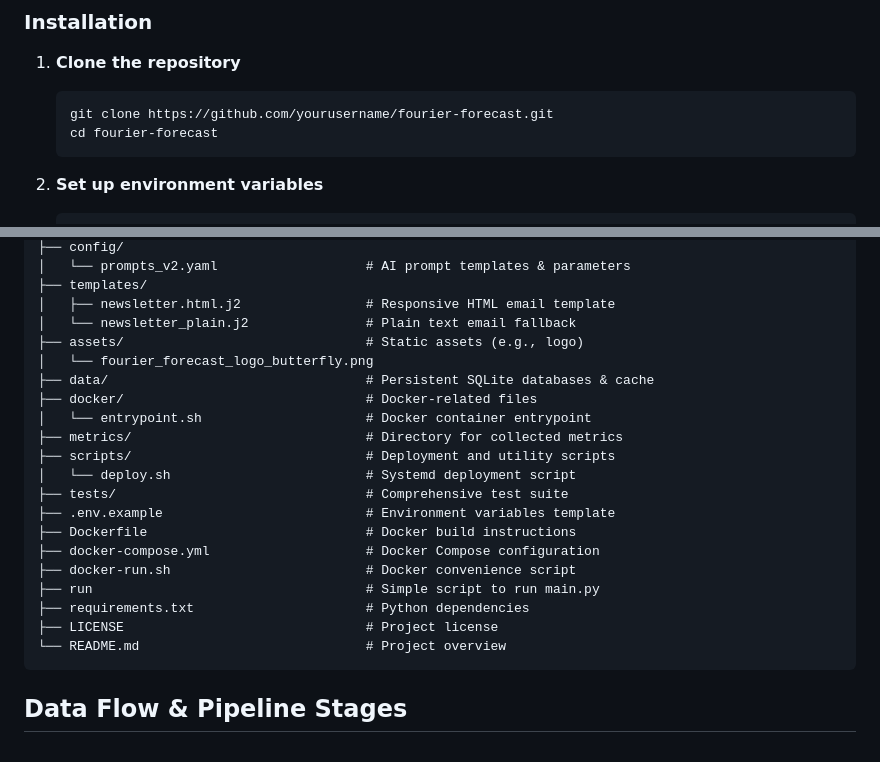
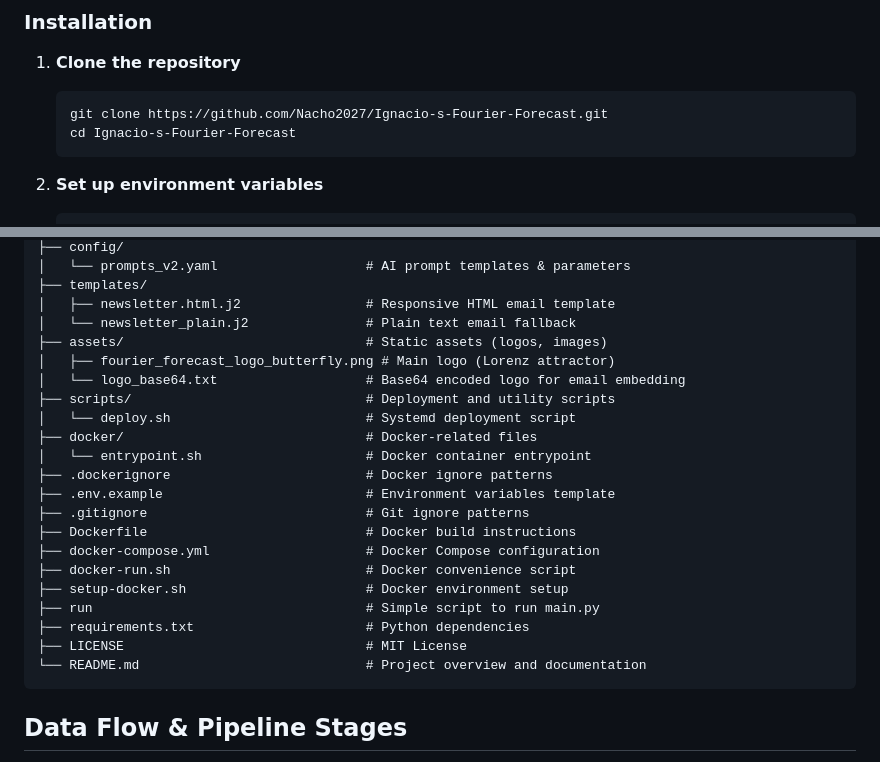
Before and after one commit to Nacho2027/Ignacio-s-Fourier-Forecast, a Markdown page: README.md, 2 parts joined by grey strips. Rendered like a GitHub page.

````diff
--- a/README.md
+++ b/README.md
@@ -49,8 +49,8 @@ The system delivers a personalized "Renaissance-style" breadth of knowledge ever
 
 1. **Clone the repository**
    ```bash
-   git clone https://github.com/yourusername/fourier-forecast.git
-   cd fourier-forecast
+   git clone https://github.com/Nacho2027/Ignacio-s-Fourier-Forecast.git
+   cd Ignacio-s-Fourier-Forecast
    ```
 
 2. **Set up environment variables**
@@ -120,23 +120,24 @@ fourier-forecast/
 ├── templates/
 │   ├── newsletter.html.j2                # Responsive HTML email template
 │   └── newsletter_plain.j2               # Plain text email fallback
-├── assets/                               # Static assets (e.g., logo)
-│   └── fourier_forecast_logo_butterfly.png
-├── data/                                 # Persistent SQLite databases & cache
+├── assets/                               # Static assets (logos, images)
+│   ├── fourier_forecast_logo_butterfly.png # Main logo (Lorenz attractor)
+│   └── logo_base64.txt                   # Base64 encoded logo for email embedding
+├── scripts/                              # Deployment and utility scripts
+│   └── deploy.sh                         # Systemd deployment script
 ├── docker/                               # Docker-related files
 │   └── entrypoint.sh                     # Docker container entrypoint
-├── metrics/                              # Directory for collected metrics
-├── scripts/                              # Deployment and utility scripts
-│   └── deploy.sh                         # Systemd deployment script
-├── tests/                                # Comprehensive test suite
+├── .dockerignore                         # Docker ignore patterns
 ├── .env.example                          # Environment variables template
+├── .gitignore                            # Git ignore patterns
 ├── Dockerfile                            # Docker build instructions
 ├── docker-compose.yml                    # Docker Compose configuration
 ├── docker-run.sh                         # Docker convenience script
+├── setup-docker.sh                       # Docker environment setup
 ├── run                                   # Simple script to run main.py
 ├── requirements.txt                      # Python dependencies
-├── LICENSE                               # Project license
-└── README.md                             # Project overview
+├── LICENSE                               # MIT License
+└── README.md                             # Project overview and documentation
 ```
 
 ## **Data Flow & Pipeline Stages**
````
